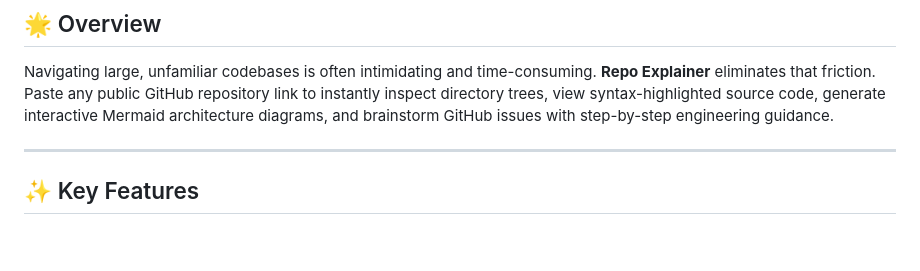
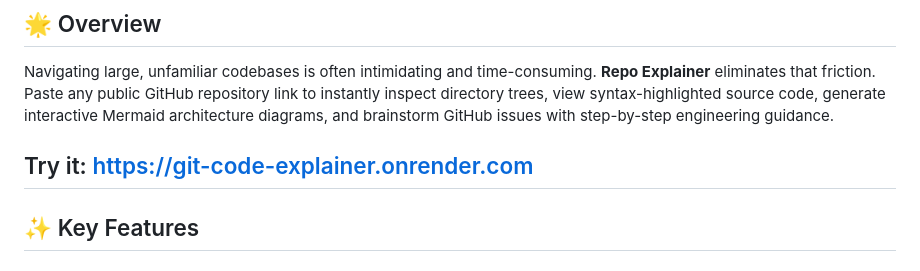
Before and after one commit to SonuSharma10/git_code_explainer, a Markdown page: README.md, the part around the change. Rendered like a GitHub page; blank space fills up the shorter version.

```diff
--- a/README.md
+++ b/README.md
@@ -8,6 +8,7 @@
 
 Navigating large, unfamiliar codebases is often intimidating and time-consuming. **Repo Explainer** eliminates that friction. Paste any public GitHub repository link to instantly inspect directory trees, view syntax-highlighted source code, generate interactive Mermaid architecture diagrams, and brainstorm GitHub issues with step-by-step engineering guidance.
 
+Try it: https://git-code-explainer.onrender.com
 ---
 
 ## ✨ Key Features
```
